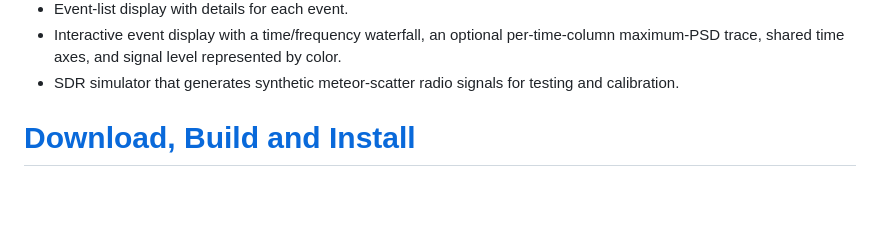
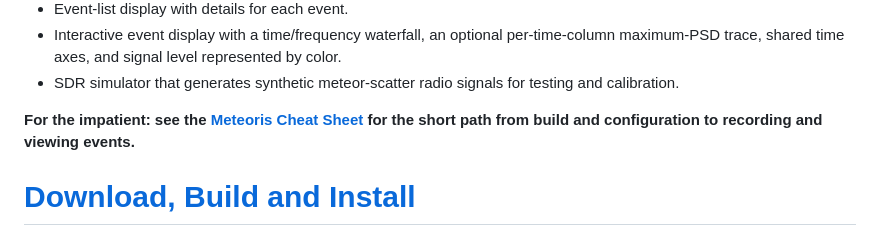
Before and after one commit to fabriziop/meteoris, a Markdown page: README.md, the part around the change. Rendered like a GitHub page; blank space fills up the shorter version.

Commit message:
Add cheat sheet documentation

```diff
--- a/README.md
+++ b/README.md
@@ -43,6 +43,9 @@ Without AI, this project probably would not exist.
     represented by color.
   * SDR simulator that generates synthetic meteor-scatter radio signals
     for testing and calibration.
+
+**For the impatient: see the [Meteoris Cheat Sheet](doc/CHEATSHEET.md) for the
+short path from build and configuration to recording and viewing events.**
 
 
 # [Download, Build and Install](doc/INSTALL.md)
```
Also changed, not shown: doc/CHEATSHEET.md (added, +252 -0 lines).
